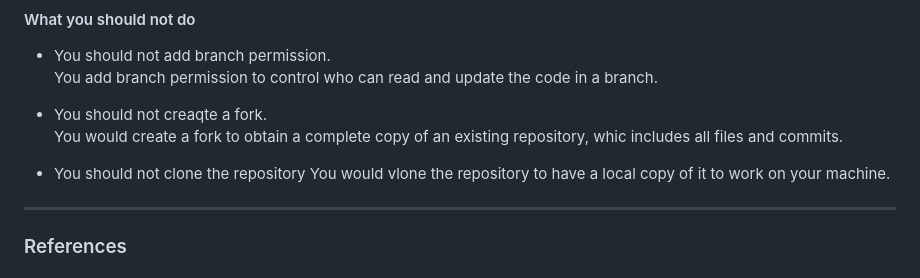
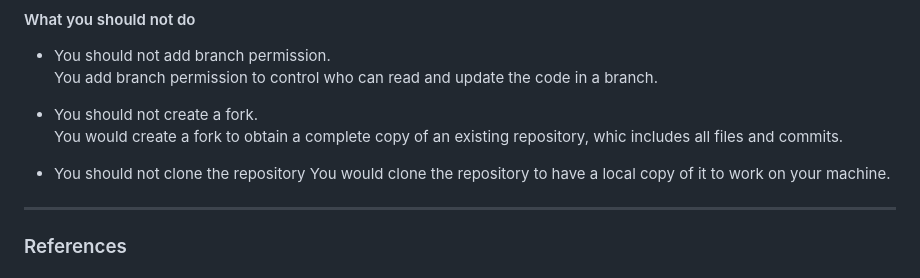
Before and after one commit to D76X/AZ-400, a Markdown page: AZ-400-Official-Practice-Test/AZ-400-OPT-001-Q1-Q5.md, the part around the change. GitHub-like rendering.

Commit message:
Q1-Q5 typos

```diff
--- a/AZ-400-Official-Practice-Test/AZ-400-OPT-001-Q1-Q5.md
+++ b/AZ-400-Official-Practice-Test/AZ-400-OPT-001-Q1-Q5.md
@@ -102,12 +102,12 @@ Finally, you should enable the CI trigger to run this build on all branches.
 - You should not add branch permission.
 You add branch permission to control who can read and update the code in a branch.
 
-- You should not creaqte a fork.
+- You should not create a fork.
 You would create a fork to obtain a complete copy of an existing repository, whic includes
 all files and commits.
 
 - You should not clone the repository
-You would vlone the repository to have a local copy of it to work on your machine.
+You would clone the repository to have a local copy of it to work on your machine.
 
 ---
 
```
